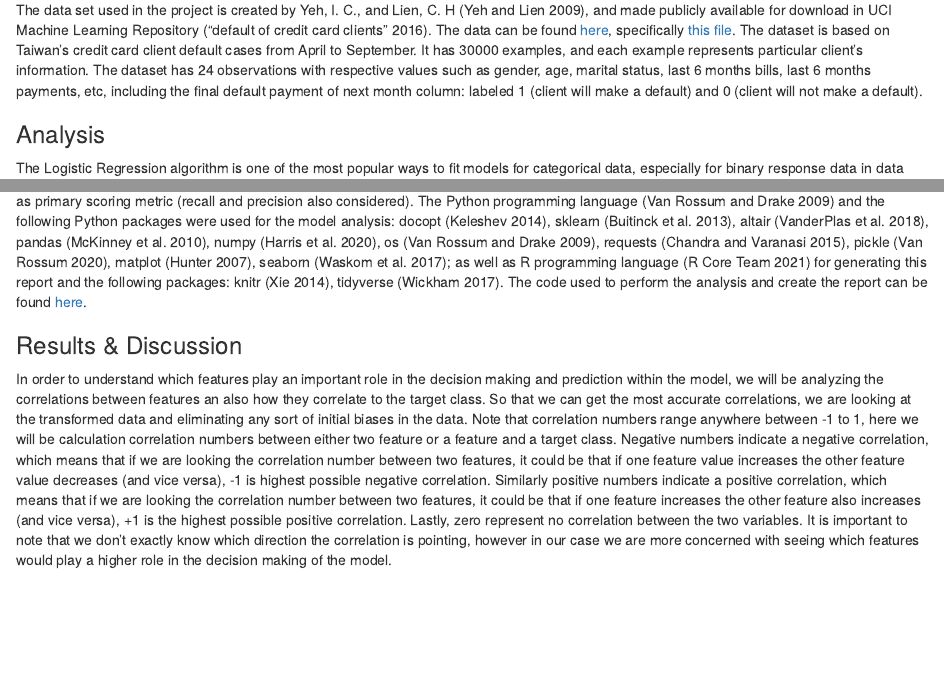
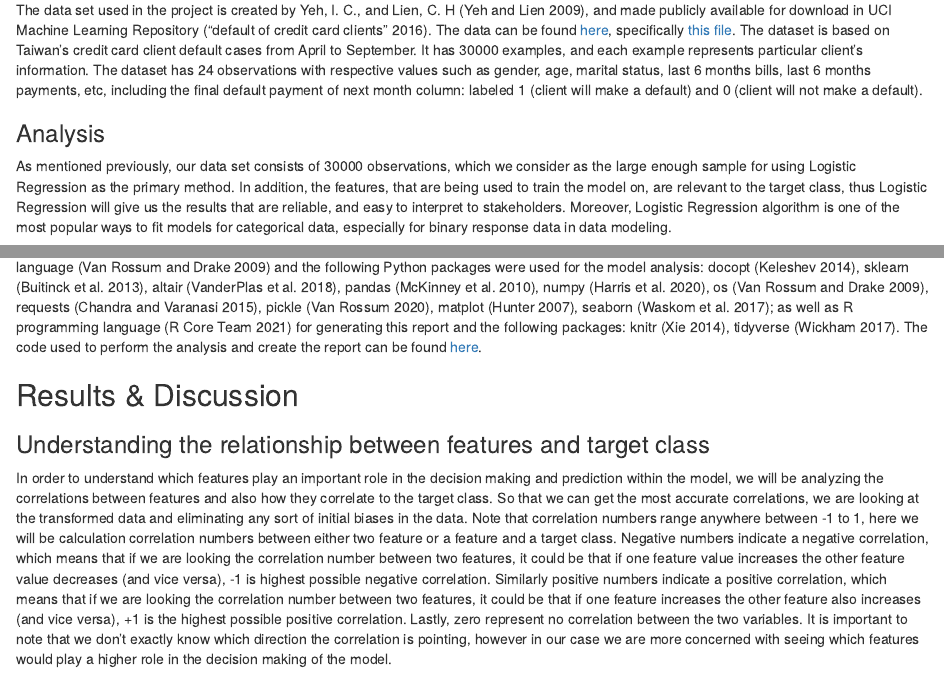
Before and after one commit to UBC-MDS/credit_default_prediction, an R Markdown document (doc/credit_default_prediction_report.Rmd): the page in a window 1100 px wide, from 910 px down before the commit and from 1010 px down after it, so that both start at the same text, and a second part further down, joined at a grey line. The pictures show the output file doc/credit_default_prediction_report.html that the author committed with the source, opened offline.

Commit message:
Add new sections to report

```diff
--- a/doc/credit_default_prediction_report.Rmd
+++ b/doc/credit_default_prediction_report.Rmd
@@ -100,7 +100,7 @@ All the features included in the original dataset were used for tuning and fitti
 
 ## Results & Discussion
 
-### Understanding the relationship between features
+### Understanding the relationship between features and target class
 
 In order to understand which features play an important role in the decision making and prediction within the model, we will be analyzing the correlations between features and also how they correlate to the target class. So that we can get the most accurate correlations, we are looking at the transformed data and eliminating any sort of initial biases in the data. Note that correlation numbers range anywhere between -1 to 1, here we will be calculation correlation numbers between either two feature or a feature and a target class. Negative numbers indicate a negative correlation, which means that if we are looking the correlation number between two features, it could be that if one feature value increases the other feature value decreases (and vice versa), -1 is highest possible negative correlation. Similarly positive numbers indicate a positive correlation, which means that if we are looking the correlation number between two features, it could be that if one feature increases the other feature also increases (and vice versa), +1 is the highest possible positive correlation. Lastly, zero represent no correlation between the two variables. It is important to note that we don't exactly know which direction the correlation is pointing, however in our case we are more concerned with seeing which features would play a higher role in the decision making of the model.
 
```
Also changed, not shown: doc/credit_default_prediction_report.html, doc/credit_default_prediction_report.md.
